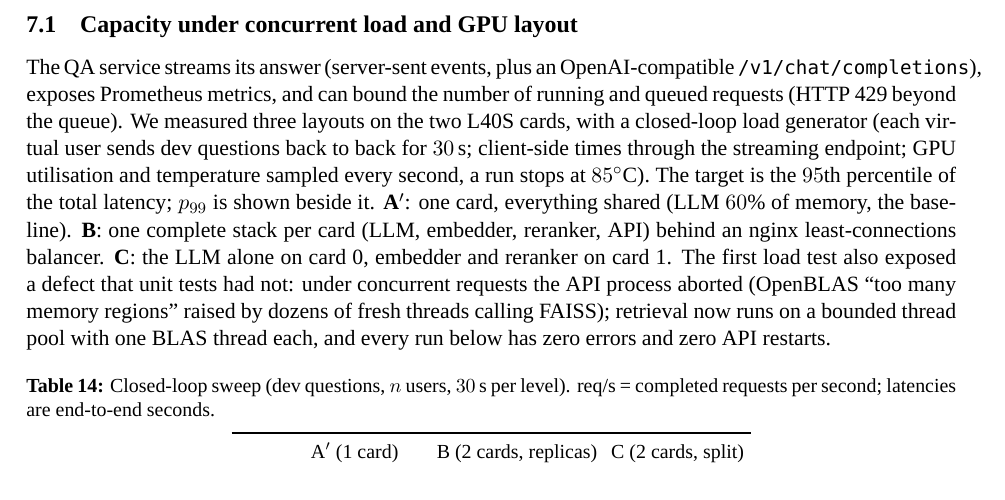
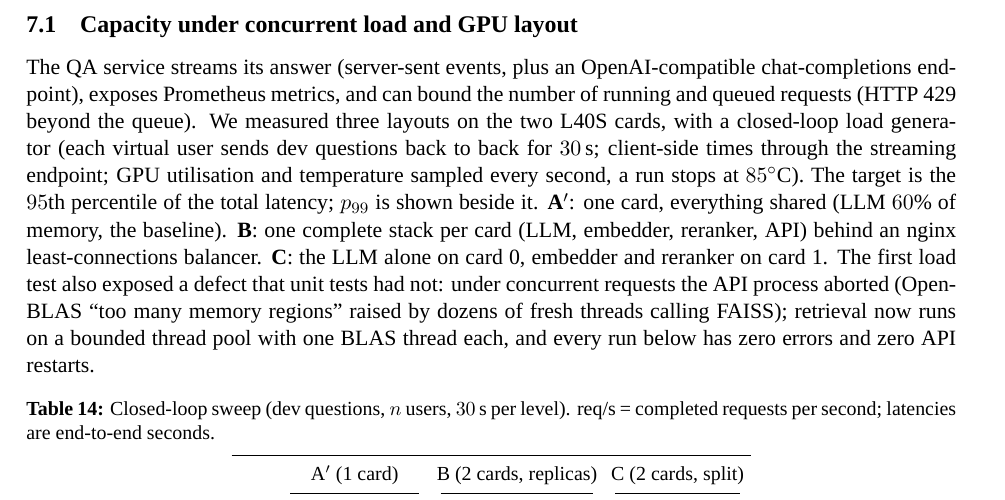
Before and after one commit to hoangphu7122002/law-rag, a LaTeX paper (docs/report/paper/main.tex): part of page 13 of 21, cut so that both start at the same text. Compiled offline with XeLaTeX; a missing font is replaced by an installed copy or a similar font.

Commit message:
docs(report): fix overfull line

```diff
--- a/docs/report/paper/main.tex
+++ b/docs/report/paper/main.tex
@@ -455,7 +455,7 @@ Ten questions were sent to the live service (transcript in \texttt{docs/report/d
 
 %------------------------------------------------------------------------------
 \subsection{Capacity under concurrent load and GPU layout}\label{sec:capacity}
-The QA service streams its answer (server-sent events, plus an OpenAI-compatible \texttt{/v1/chat/\allowbreak completions}), exposes Prometheus metrics, and can bound the number of running and queued requests (HTTP~429 beyond the queue). We measured three layouts on the two L40S cards, with a closed-loop load generator (each virtual user sends dev questions back to back for $30$\,s;  client-side times through the streaming endpoint; GPU utilisation and temperature sampled every second, a run stops at $85^\circ$C). The target is the $95$th percentile of the total latency; $p_{99}$ is shown beside it. \textbf{A$'$}: one card, everything shared (LLM $60\%$ of memory, the baseline). \textbf{B}: one complete stack per card (LLM, embedder, reranker, API) behind an nginx least-connections balancer. \textbf{C}: the LLM alone on card~0, embedder and reranker on card~1. The first load test also exposed a defect that unit tests had not: under concurrent requests the API process aborted (OpenBLAS ``too many memory regions'' raised by dozens of fresh threads calling FAISS); retrieval now runs on a bounded thread pool with one BLAS thread each, and every run below has zero errors and zero API restarts.
+The QA service streams its answer (server-sent events, plus an OpenAI-compatible chat-completions endpoint), exposes Prometheus metrics, and can bound the number of running and queued requests (HTTP~429 beyond the queue). We measured three layouts on the two L40S cards, with a closed-loop load generator (each virtual user sends dev questions back to back for $30$\,s;  client-side times through the streaming endpoint; GPU utilisation and temperature sampled every second, a run stops at $85^\circ$C). The target is the $95$th percentile of the total latency; $p_{99}$ is shown beside it. \textbf{A$'$}: one card, everything shared (LLM $60\%$ of memory, the baseline). \textbf{B}: one complete stack per card (LLM, embedder, reranker, API) behind an nginx least-connections balancer. \textbf{C}: the LLM alone on card~0, embedder and reranker on card~1. The first load test also exposed a defect that unit tests had not: under concurrent requests the API process aborted (OpenBLAS ``too many memory regions'' raised by dozens of fresh threads calling FAISS); retrieval now runs on a bounded thread pool with one BLAS thread each, and every run below has zero errors and zero API restarts.
 \begin{table}[H]
 \centering
 \caption{Closed-loop sweep (dev questions, $n$ users, $30$\,s per level). req/s = completed requests per second; latencies are end-to-end seconds.}\label{tab:capacity}
```
Also changed, not shown: docs/report/paper/main.pdf, docs/report/report.pdf, 2 other files.
